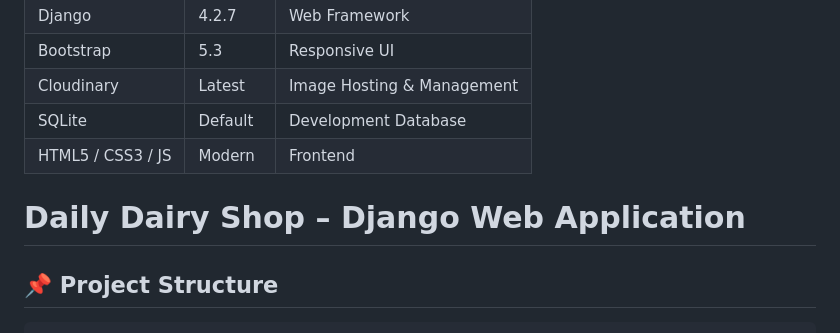
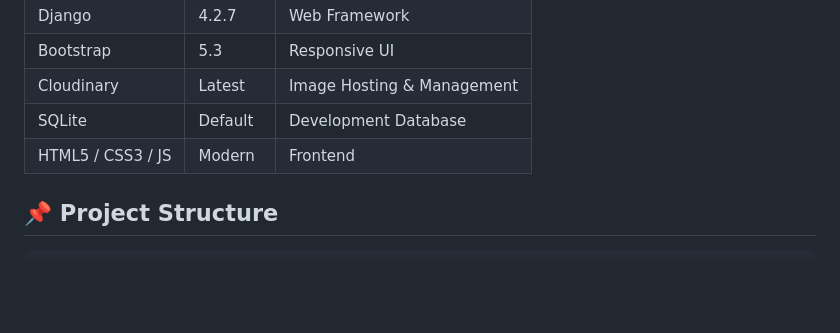
Before and after one commit to Sharatpsd/DailyDairyShop, a Markdown page: README.md, the part around the change. GitHub-like rendering; blank space fills up the shorter version.

```diff
--- a/README.md
+++ b/README.md
@@ -73,7 +73,7 @@ Perfect for small dairy businesses, startups, or learning full-stack Django deve
 | Cloudinary       | Latest      | Image Hosting & Management  |
 | SQLite           | Default     | Development Database        |
 | HTML5 / CSS3 / JS| Modern      | Frontend                    |
-# Daily Dairy Shop – Django Web Application
+
 
 ## 📌 Project Structure
 
```
